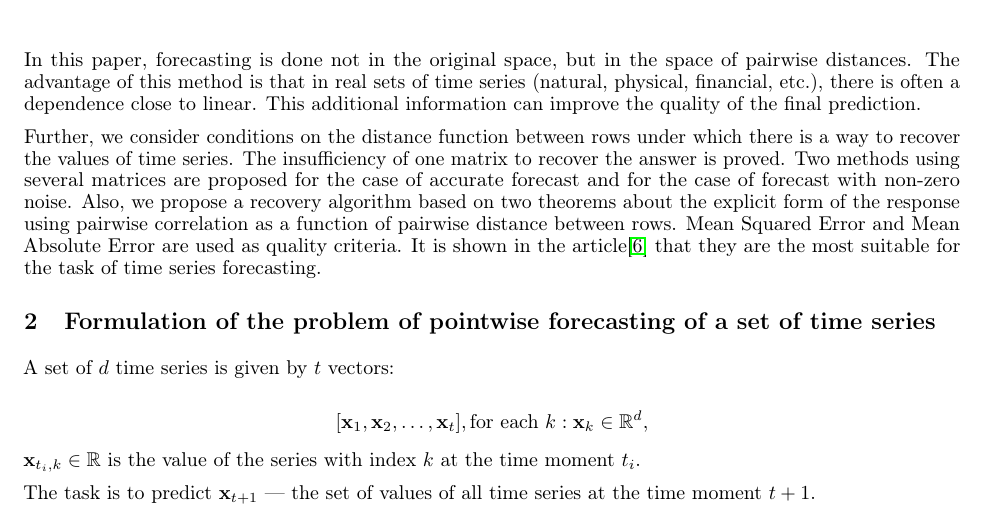
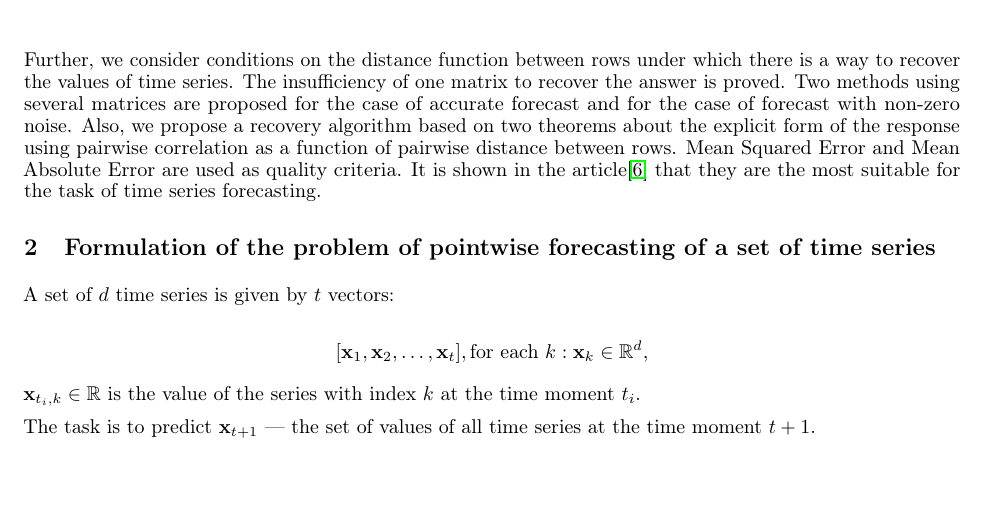
Before and after one commit to intsystems/2024-Project-152a, a LaTeX paper (paper/Divilkovskiy2024SourceSpace_en.tex): part of page 2 of 13, cut at the place of the change, the shorter picture padded with empty space. Compiled offline with pdfLaTeX.

Commit message:
english version

```diff
--- a/paper/Divilkovskiy2024SourceSpace_en.tex
+++ b/paper/Divilkovskiy2024SourceSpace_en.tex
@@ -89,8 +89,6 @@ pdfauthor={Maxim Divilkovskiy},
 	Our purpose is to present a new method for pointwise time series forecasting. Considered time series are characterized by high pairwise covariance and high variance. The task of pointwise forecasting is to calculate the values of time series at the next point in time using the available historical data for the previous several points in time. The task is divided into three stages: first, the initial space of time series is transformed into a metric space by constructing a matrix of pairwise distances. Then the prediction of the matrix of pairwise distances at the next moment of time is carried out in this space. In the theoretical part of the paper, we show the necessity of predicting at least two matrices. We also show that the uniqueness of the answer requires the use of several matrices corresponding to different time intervals. In the last step, the predicted matrices are used to return the result into the original space. We focus mostly on the last step. Experiments are presented for the case of accurate matrix prediction with the addition of normal noise to the values.
 
 	Existing time series prediction methods such as LSTM \cite{LSTM}, SSA \cite{SSA} and other \cite{Biosignals}, \cite{boyd2017multiperiod} are based on predicting the value of a single series. These methods can be modified to forecast also a set of time series. For this purpose, it is sufficient to consider a set of series as one multivariate series. However, this approach does not explicitly model the dependencies between different series. In this paper, we propose to analyze the change in \textit{set} of time series. This approach explicitly uses the relationships between them as information. A similar study is carried out in the \cite{MulticorrelatedQuadratic} paper, but it emphasizes on the feature selection task. This task consists in selecting such a subset of the original time series for which it is possible to make a forecast of sufficient quality.
-
-	In this paper, forecasting is done not in the original space, but in the space of pairwise distances. The advantage of this method is that in real sets of time series (natural, physical, financial, etc.), there is often a dependence close to linear. This additional information can improve the quality of the final prediction.
 
 	Further, we consider conditions on the distance function between rows under which there is a way to recover the values of time series. The insufficiency of one matrix to recover the answer is proved. Two methods using several matrices are proposed for the case of accurate forecast and for the case of forecast with non-zero noise. Also, we propose a recovery algorithm based on two theorems about the explicit form of the response using pairwise correlation as a function of pairwise distance between rows. Mean Squared Error and Mean Absolute Error are used as quality criteria. It is shown in the article\cite{jadon2022comprehensive} that they are the most suitable for the task of time series forecasting.
 
```
Also changed, not shown: paper/Divilkovskiy2024SourceSpace_en.pdf, 2 other files.
